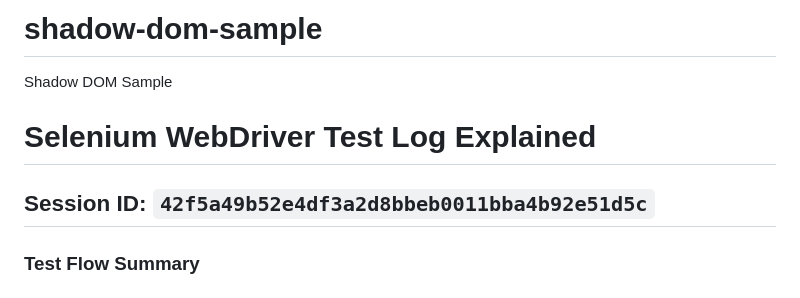
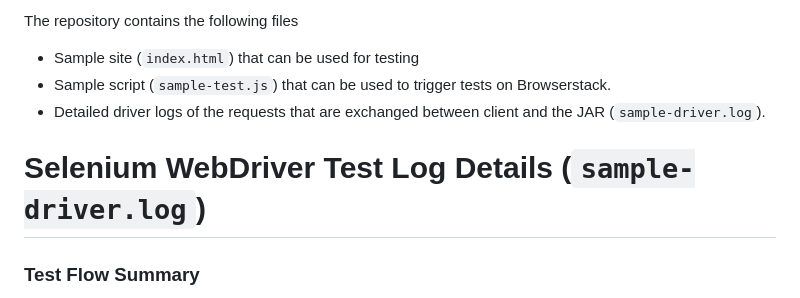
Before and after one commit to asambstack/shadow-dom-sample, a Markdown page: README.md, the part around the change. Drawn GitHub-style.

```diff
--- a/README.md
+++ b/README.md
@@ -1,9 +1,9 @@
-# shadow-dom-sample
-Shadow DOM Sample
+The repository contains the following files
+- Sample site (`index.html`) that can be used for testing
+- Sample script (`sample-test.js`) that can be used to trigger tests on Browserstack.
+- Detailed driver logs of the requests that are exchanged between client and the JAR (`sample-driver.log`).
 
-# Selenium WebDriver Test Log Explained
-
-## Session ID: `42f5a49b52e4df3a2d8bbeb0011bba4b92e51d5c`
+# Selenium WebDriver Test Log Details (`sample-driver.log`)
 
 ### Test Flow Summary
 This detailed log shows a Selenium test accessing shadow DOM elements inside an iframe, with **request bodies visible** showing exactly what data is sent to WebDriver.
```
